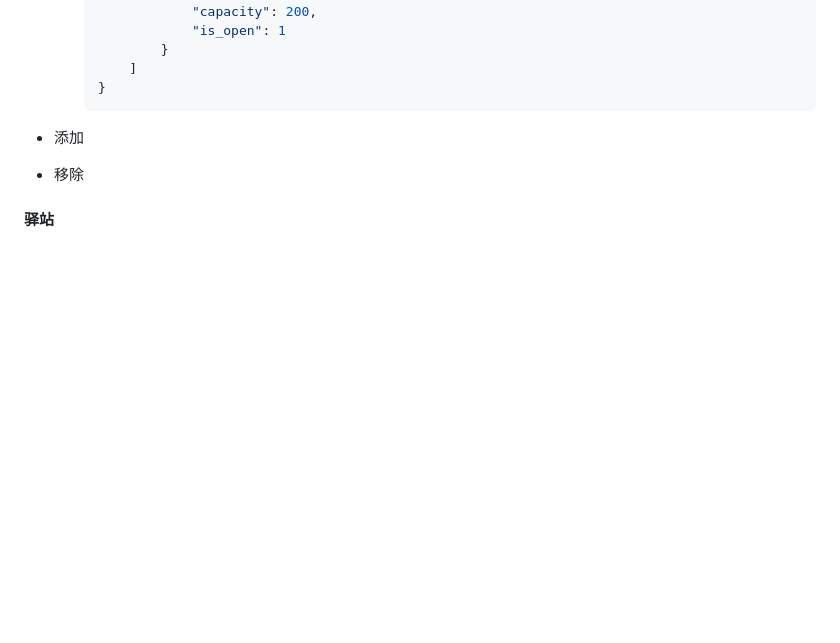
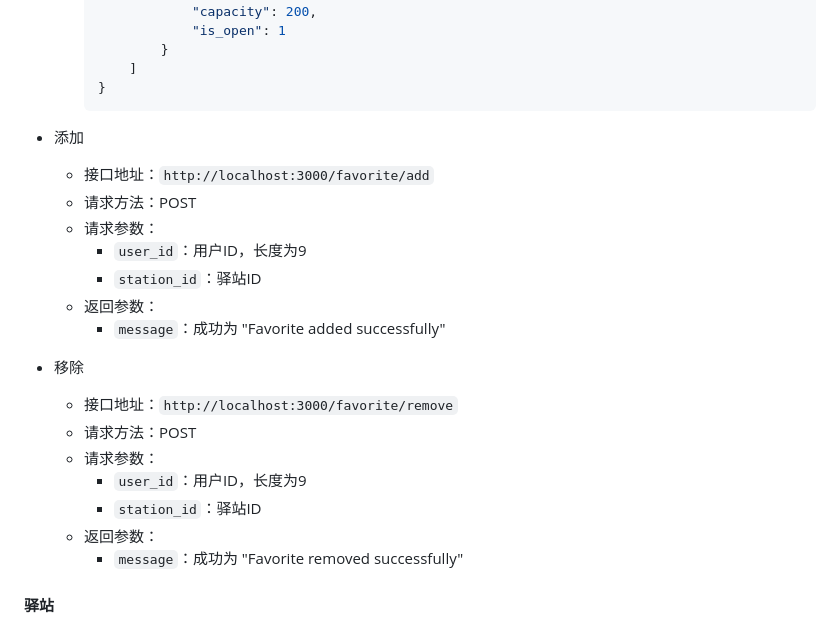
Before and after one commit to Cosmo-klara/beckend, a Markdown page: routes/README.md, the part around the change. GitHub-like rendering; blank space fills up the shorter version.

````diff
--- a/routes/README.md
+++ b/routes/README.md
@@ -185,8 +185,22 @@
         ```
 
 + 添加
+    + 接口地址：`http://localhost:3000/favorite/add`
+    + 请求方法：POST
+    + 请求参数：
+        + `user_id`：用户ID，长度为9
+        + `station_id`：驿站ID
+    + 返回参数：
+        + `message`：成功为 "Favorite added successfully"
 
 + 移除
+    + 接口地址：`http://localhost:3000/favorite/remove`
+    + 请求方法：POST
+    + 请求参数：
+        + `user_id`：用户ID，长度为9
+        + `station_id`：驿站ID
+    + 返回参数：
+        + `message`：成功为 "Favorite removed successfully"
 
 
 
````
